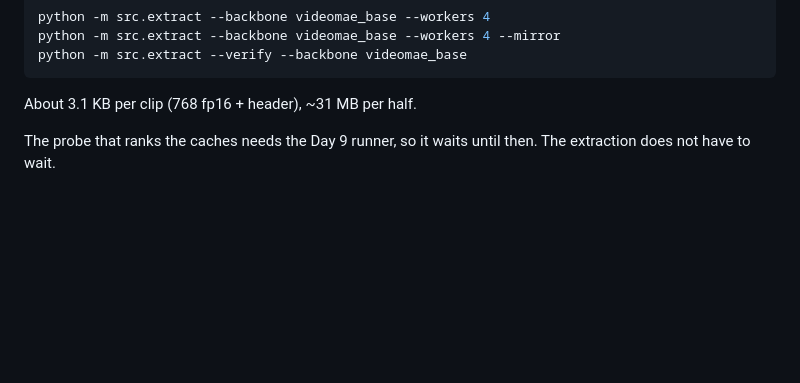
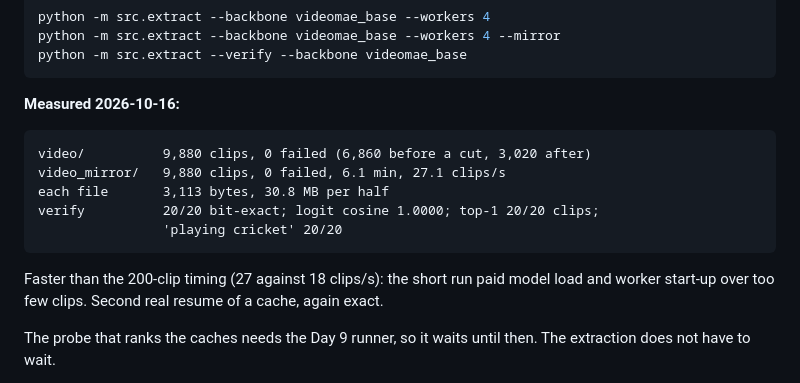
Before and after one commit to Tamim2276/CricketMind, a Markdown page: CricShot10k_Plan.md, the part around the change. Rendered like a GitHub page; blank space fills up the shorter version.

````diff
--- a/CricShot10k_Plan.md
+++ b/CricShot10k_Plan.md
@@ -3050,7 +3050,19 @@ python -m src.extract --backbone videomae_base --workers 4 --mirror
 python -m src.extract --verify --backbone videomae_base
 ```
 
-About 3.1 KB per clip (768 fp16 + header), ~31 MB per half.
+**Measured 2026-10-16:**
+
+```
+video/          9,880 clips, 0 failed (6,860 before a cut, 3,020 after)
+video_mirror/   9,880 clips, 0 failed, 6.1 min, 27.1 clips/s
+each file       3,113 bytes, 30.8 MB per half
+verify          20/20 bit-exact; logit cosine 1.0000; top-1 20/20 clips;
+                'playing cricket' 20/20
+```
+
+Faster than the 200-clip timing (27 against 18 clips/s): the short run
+paid model load and worker start-up over too few clips. Second real resume
+of a cache, again exact.
 
 The probe that ranks the caches needs the Day 9 runner, so it waits until
 then. The extraction does not have to wait.
````
Also changed, not shown: notes/journal.md (+12 -0 lines).
